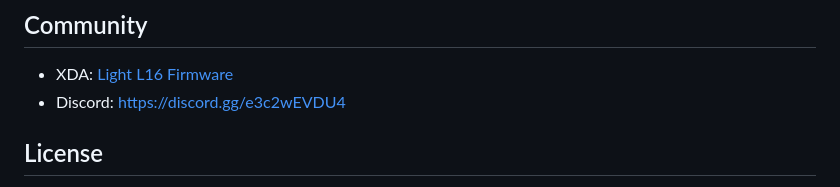
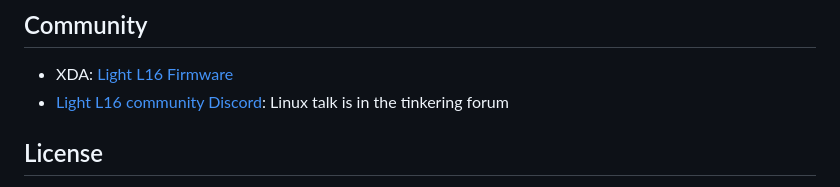
Before and after one commit to artillect/l16-linux, a Markdown page: README.md, the part around the change. Rendered like a GitHub page.

Commit message:
README: the Discord is the L16 community's
Co-Authored-By: Claude Opus 5.5 <noreply@anthropic.com>

```diff
--- a/README.md
+++ b/README.md
@@ -90,7 +90,7 @@ display without copying them, and survives the preview being stopped and started
 ## Community
 
 - XDA: [Light L16 Firmware](https://xdaforums.com/t/light-l16-firmware.4403267/)
-- Discord: https://discord.gg/e3c2wEVDU4
+- [Light L16 community Discord](https://discord.gg/e3c2wEVDU4): Linux talk is in the tinkering forum
 
 ## License
 
```
